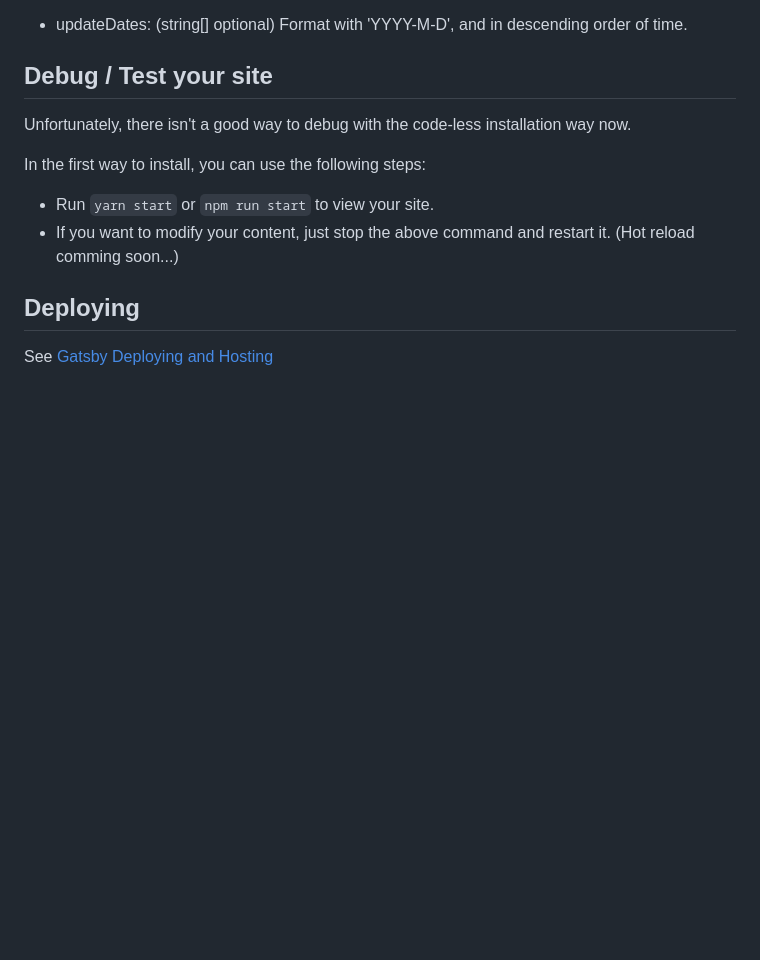
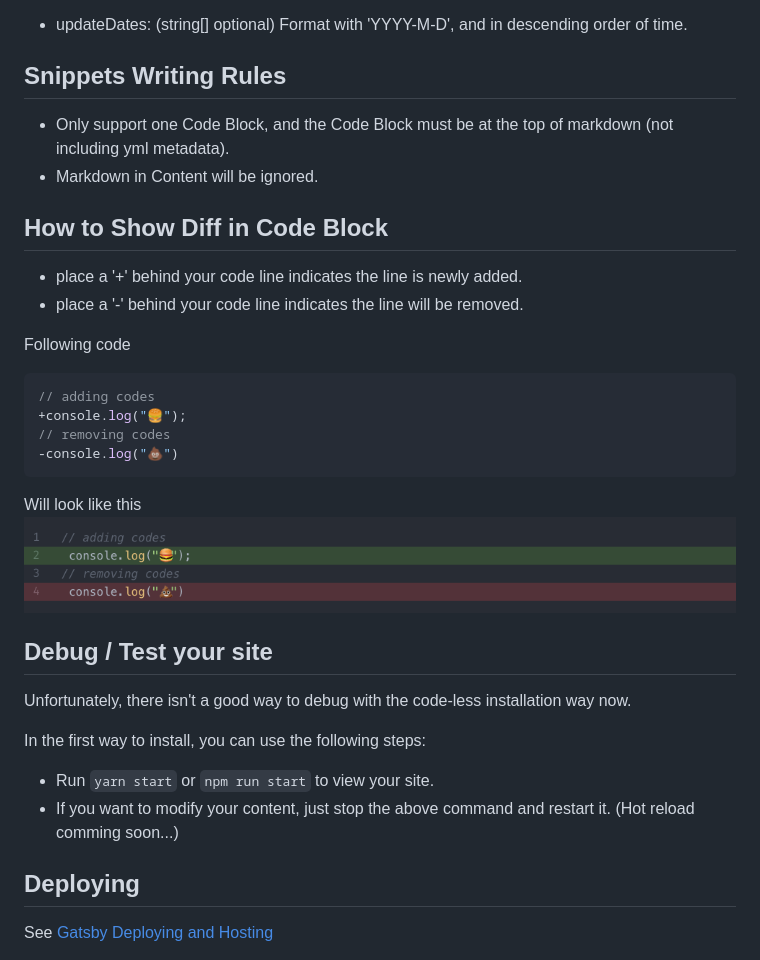
Before and after one commit to jctaoo/stella, a Markdown page: README.md, the part around the change printed below. Rendered like a GitHub page; pictures changed too: static/code_diff.png (added); blank space fills up the shorter version.

````diff
--- a/README.md
+++ b/README.md
@@ -50,11 +61,32 @@ Stella supports following meta data fields:
 
 - updateDates: (string[] optional) Format with 'YYYY-M-D', and in descending order of time.
+
+## Snippets Writing Rules
+
+- Only support one Code Block, and the Code Block must be at the top of markdown (not including yml metadata).
+- Markdown in Content will be ignored.
+
+## How to Show Diff in Code Block
+
+- place a '+' behind your code line indicates the line is newly added.
+- place a '-' behind your code line indicates the line will be removed.
+
+Following code
+```typescript
+// adding codes
++console.log("🍔");
+// removing codes
+-console.log("💩")
+```
+Will look like this
+![code-diff](./static/code_diff.png)
 
 ## Debug / Test your site
 
 Unfortunately, there isn't a good way to debug with the code-less installation way now.
 
 In the first way to install, you can use the following steps:
+
 - Run `yarn start` or `npm run start` to view your site.
 - If you want to modify your content, just stop the above command and restart it. (Hot reload comming soon...)
 
````
Also changed, not shown: other parts of README.md (+18 -7 lines).
